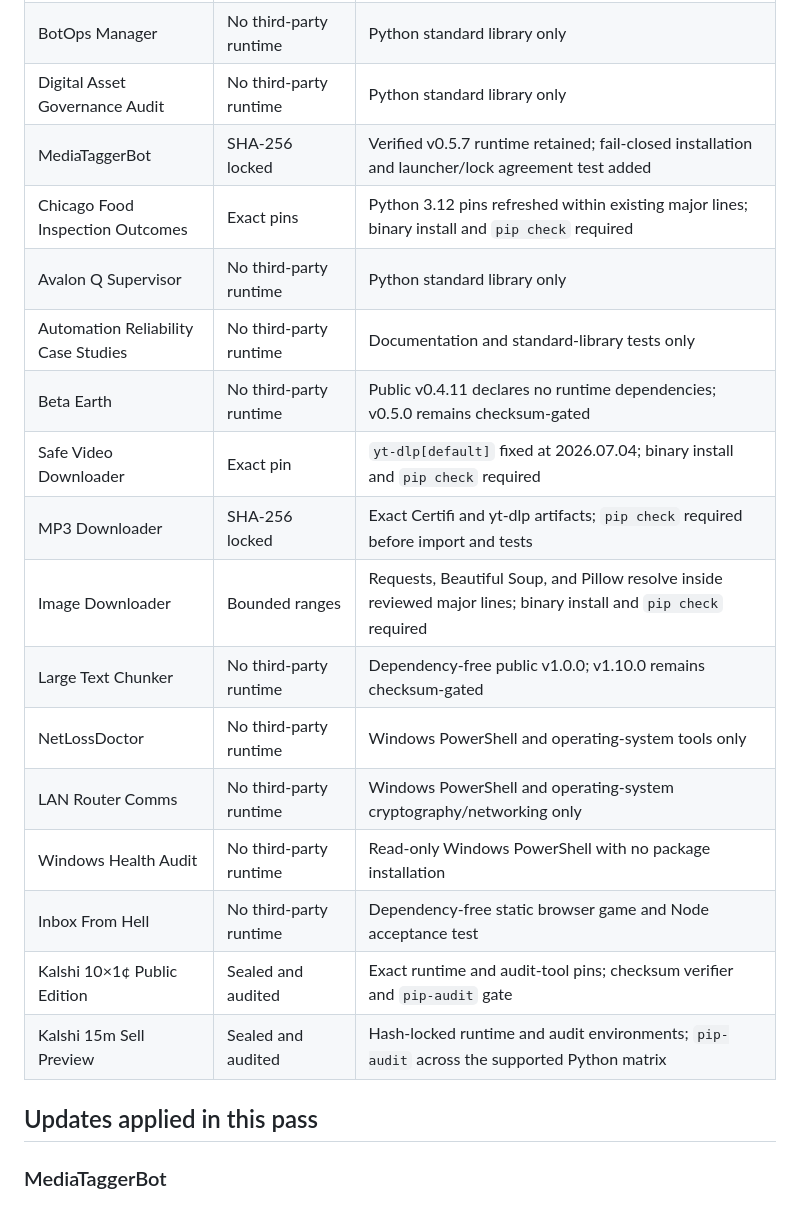
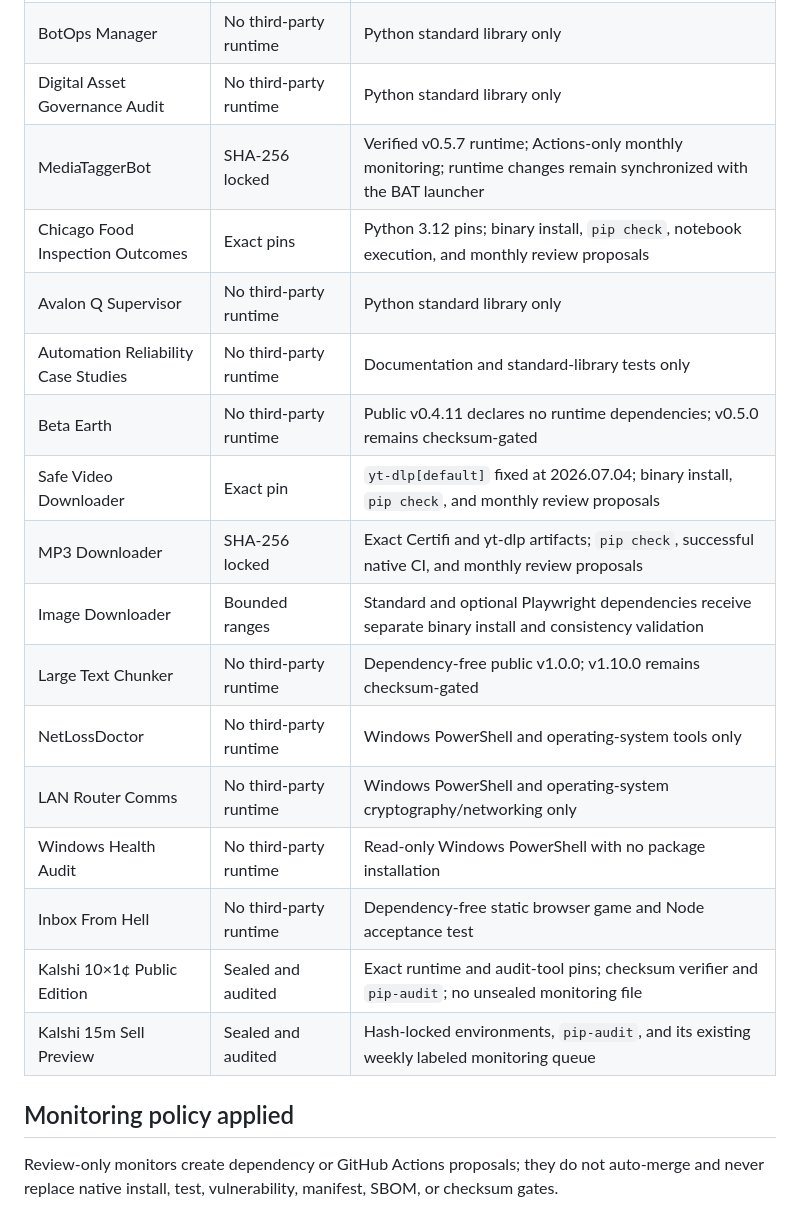
Before and after one commit to Jnapier2/Jnapier2, a Markdown page: DEPENDENCY_RECONCILIATION.md, the part around one of its changes. GitHub-like rendering.

```diff
--- a/DEPENDENCY_RECONCILIATION.md
+++ b/DEPENDENCY_RECONCILIATION.md
@@ -13,23 +13,23 @@ The machine-readable authority is [`.github/dependency-reconciliation.json`](.gi
 | Jnapier2 profile | No third-party runtime | Standard-library audits; external Actions pinned to reviewed commit SHAs |
 | BotOps Manager | No third-party runtime | Python standard library only |
 | Digital Asset Governance Audit | No third-party runtime | Python standard library only |
-| MediaTaggerBot | SHA-256 locked | Verified v0.5.7 runtime retained; fail-closed installation and launcher/lock agreement test added |
-| Chicago Food Inspection Outcomes | Exact pins | Python 3.12 pins refreshed within existing major lines; binary install and `pip check` required |
+| MediaTaggerBot | SHA-256 locked | Verified v0.5.7 runtime; Actions-only monthly monitoring; runtime changes remain synchronized with the BAT launcher |
+| Chicago Food Inspection Outcomes | Exact pins | Python 3.12 pins; binary install, `pip check`, notebook execution, and monthly review proposals |
 | Avalon Q Supervisor | No third-party runtime | Python standard library only |
 | Automation Reliability Case Studies | No third-party runtime | Documentation and standard-library tests only |
 | Beta Earth | No third-party runtime | Public v0.4.11 declares no runtime dependencies; v0.5.0 remains checksum-gated |
-| Safe Video Downloader | Exact pin | `yt-dlp[default]` fixed at 2026.07.04; binary install and `pip check` required |
-| MP3 Downloader | SHA-256 locked | Exact Certifi and yt-dlp artifacts; `pip check` required before import and tests |
-| Image Downloader | Bounded ranges | Requests, Beautiful Soup, and Pillow resolve inside reviewed major lines; binary install and `pip check` required |
+| Safe Video Downloader | Exact pin | `yt-dlp[default]` fixed at 2026.07.04; binary install, `pip check`, and monthly review proposals |
+| MP3 Downloader | SHA-256 locked | Exact Certifi and yt-dlp artifacts; `pip check`, successful native CI, and monthly review proposals |
+| Image Downloader | Bounded ranges | Standard and optional Playwright dependencies receive separate binary install and consistency validation |
 | Large Text Chunker | No third-party runtime | Dependency-free public v1.0.0; v1.10.0 remains checksum-gated |
 | NetLossDoctor | No third-party runtime | Windows PowerShell and operating-system tools only |
 | LAN Router Comms | No third-party runtime | Windows PowerShell and operating-system cryptography/networking only |
 | Windows Health Audit | No third-party runtime | Read-only Windows PowerShell with no package installation |
 | Inbox From Hell | No third-party runtime | Dependency-free static browser game and Node acceptance test |
-| Kalshi 10×1¢ Public Edition | Sealed and audited | Exact runtime and audit-tool pins; checksum verifier and `pip-audit` gate |
-| Kalshi 15m Sell Preview | Sealed and audited | Hash-locked runtime and audit environments; `pip-audit` across the supported Python matrix |
+| Kalshi 10×1¢ Public Edition | Sealed and audited | Exact runtime and audit-tool pins; checksum verifier and `pip-audit`; no unsealed monitoring file |
+| Kalshi 15m Sell Preview | Sealed and audited | Hash-locked environments, `pip-audit`, and its existing weekly labeled monitoring queue |
 
-## Updates applied in this pass
+## Monitoring policy applied
 
-### MediaTaggerBot
+Review-only monitors create dependency or GitHub Actions proposals; they do not auto-merge and never replace native install, test, vulnerability, manifest, SBOM, or checksum gates.
 
```
Also changed, not shown: other parts of DEPENDENCY_RECONCILIATION.md (+14 -29 lines).
